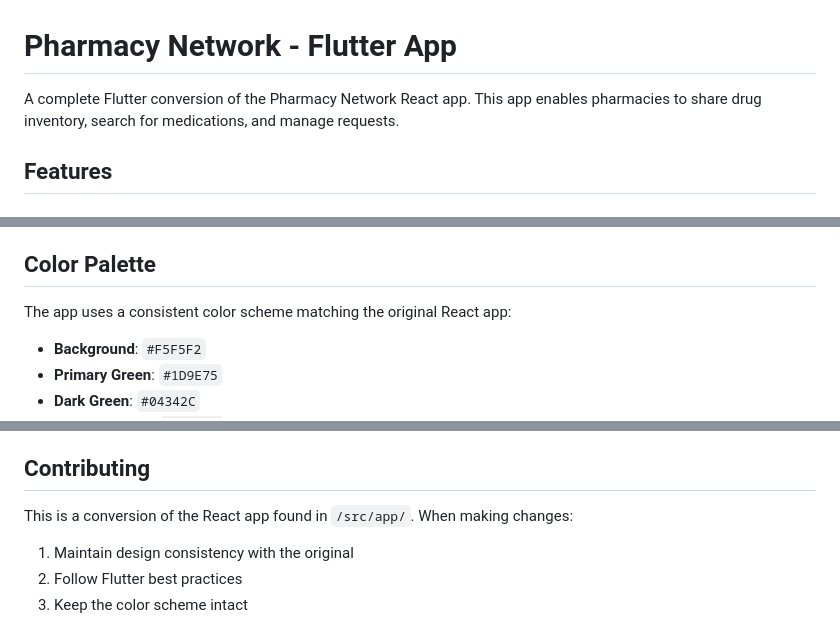
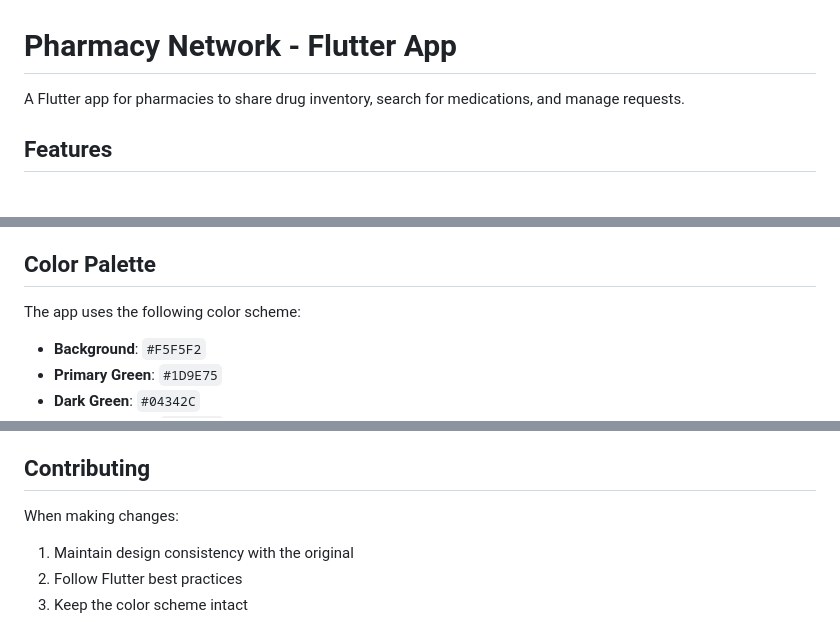
Before and after one commit to 05Boon/Pharmalink, a Markdown page: flutter_app/README.md, 3 parts joined by grey strips. Rendered like a GitHub page.

```diff
--- a/flutter_app/README.md
+++ b/flutter_app/README.md
@@ -1,6 +1,6 @@
 # Pharmacy Network - Flutter App
 
-A complete Flutter conversion of the Pharmacy Network React app. This app enables pharmacies to share drug inventory, search for medications, and manage requests.
+A Flutter app for pharmacies to share drug inventory, search for medications, and manage requests.
 
 ## Features
 
@@ -104,7 +104,7 @@ Backend health endpoint expected by `HealthApiService`:
 
 ## Color Palette
 
-The app uses a consistent color scheme matching the original React app:
+The app uses the following color scheme:
 
 - **Background**: `#F5F5F2`
 - **Primary Green**: `#1D9E75`
@@ -233,7 +173,7 @@ flutter build web --release
 
 ## Contributing
 
-This is a conversion of the React app found in `/src/app/`. When making changes:
+When making changes:
 
 1. Maintain design consistency with the original
 2. Follow Flutter best practices
```
Also changed, not shown: other parts of flutter_app/README.md (+0 -60 lines), flutter_app/CONVERSION_NOTES.md (deleted, +0 -248 lines).
